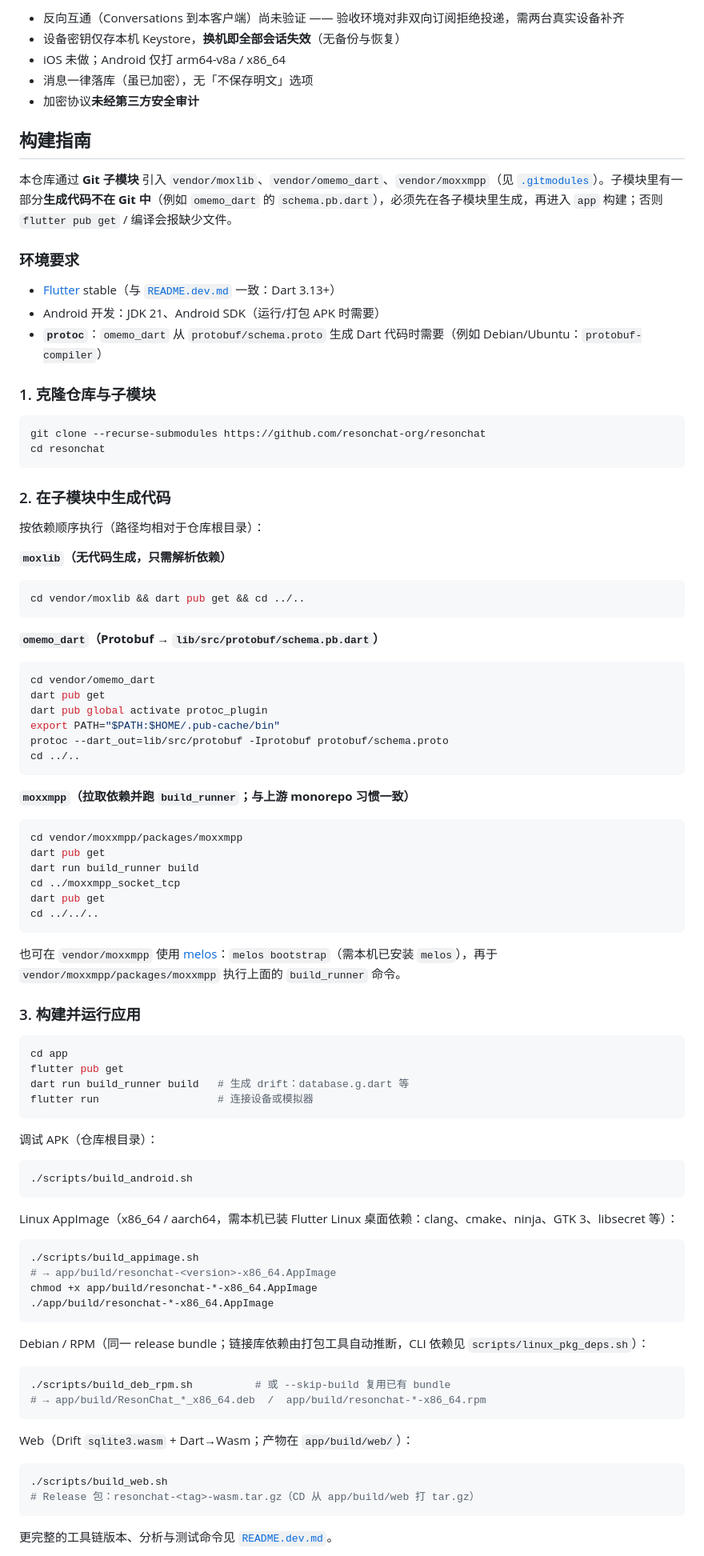
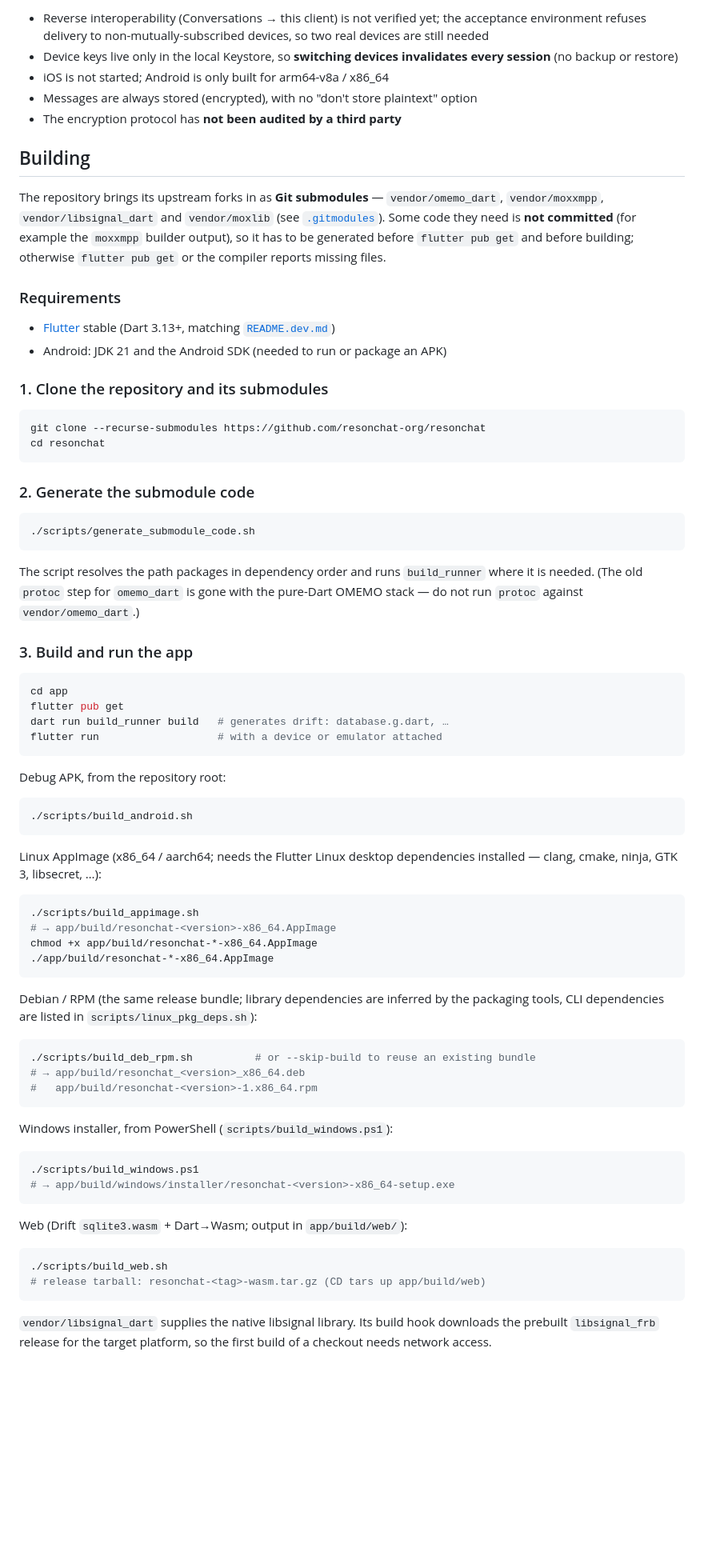
Before and after one commit to resonchat-org/resonchat, a Markdown page: README.md, the part around one of its changes. Shown at 80% size. Drawn GitHub-style; blank space fills up the shorter version.

````diff
--- a/README.md
+++ b/README.md
@@ -38,77 +46,50 @@
 
-- 反向互通（Conversations 到本客户端）尚未验证 —— 验收环境对非双向订阅拒绝投递，需两台真实设备补齐
-- 设备密钥仅存本机 Keystore，**换机即全部会话失效**（无备份与恢复）
-- iOS 未做；Android 仅打 arm64-v8a / x86_64
-- 消息一律落库（虽已加密），无「不保存明文」选项
-- 加密协议**未经第三方安全审计**
+- Reverse interoperability (Conversations → this client) is not verified yet; the acceptance environment refuses delivery to non-mutually-subscribed devices, so two real devices are still needed
+- Device keys live only in the local Keystore, so **switching devices invalidates every session** (no backup or restore)
+- iOS is not started; Android is only built for arm64-v8a / x86_64
+- Messages are always stored (encrypted), with no "don't store plaintext" option
+- The encryption protocol has **not been audited by a third party**
 
-## 构建指南
+## Building
 
-本仓库通过 **Git 子模块** 引入 `vendor/moxlib`、`vendor/omemo_dart`、`vendor/moxxmpp`（见 [`.gitmodules`](.gitmodules)）。子模块里有一部分**生成代码不在 Git 中**（例如 `omemo_dart` 的 `schema.pb.dart`），必须先在各子模块里生成，再进入 `app` 构建；否则 `flutter pub get` / 编译会报缺少文件。
+The repository brings its upstream forks in as **Git submodules** — `vendor/omemo_dart`, `vendor/moxxmpp`, `vendor/libsignal_dart` and `vendor/moxlib` (see [`.gitmodules`](.gitmodules)). Some code they need is **not committed** (for example the `moxxmpp` builder output), so it has to be generated before `flutter pub get` and before building; otherwise `flutter pub get` or the compiler reports missing files.
 
-### 环境要求
+### Requirements
 
-- [Flutter](https://docs.flutter.dev/get-started/install) stable（与 [`README.dev.md`](README.dev.md) 一致：Dart 3.13+）
-- Android 开发：JDK 21、Android SDK（运行/打包 APK 时需要）
-- **`protoc`**：`omemo_dart` 从 `protobuf/schema.proto` 生成 Dart 代码时需要（例如 Debian/Ubuntu：`protobuf-compiler`）
+- [Flutter](https://docs.flutter.dev/get-started/install) stable (Dart 3.13+, matching [`README.dev.md`](README.dev.md))
+- Android: JDK 21 and the Android SDK (needed to run or package an APK)
 
-### 1. 克隆仓库与子模块
+### 1. Clone the repository and its submodules
 
 ```bash
 git clone --recurse-submodules https://github.com/resonchat-org/resonchat
 cd resonchat
 ```
 
-### 2. 在子模块中生成代码
-
-按依赖顺序执行（路径均相对于仓库根目录）：
-
-**`moxlib`（无代码生成，只需解析依赖）**
+### 2. Generate the submodule code
 
 ```bash
-cd vendor/moxlib && dart pub get && cd ../..
+./scripts/generate_submodule_code.sh
 ```
 
-**`omemo_dart`（Protobuf → `lib/src/protobuf/schema.pb.dart`）**
+The script resolves the path packages in dependency order and runs `build_runner` where it is needed. (The old `protoc` step for `omemo_dart` is gone with the pure-Dart OMEMO stack — do not run `protoc` against `vendor/omemo_dart`.)
 
-```bash
-cd vendor/omemo_dart
-dart pub get
-dart pub global activate protoc_plugin
-export PATH="$PATH:$HOME/.pub-cache/bin"
-protoc --dart_out=lib/src/protobuf -Iprotobuf protobuf/schema.proto
-cd ../..
-```
-
-**`moxxmpp`（拉取依赖并跑 `build_runner`；与上游 monorepo 习惯一致）**
-
-```bash
-cd vendor/moxxmpp/packages/moxxmpp
-dart pub get
-dart run build_runner build
-cd ../moxxmpp_socket_tcp
-dart pub get
-cd ../../..
-```
-
-也可在 `vendor/moxxmpp` 使用 [melos](https://melos.invertase.dev/)：`melos bootstrap`（需本机已安装 `melos`），再于 `vendor/moxxmpp/packages/moxxmpp` 执行上面的 `build_runner` 命令。
-
-### 3. 构建并运行应用
+### 3. Build and run the app
 
 ```bash
 cd app
 flutter pub get
-dart run build_runner build   # 生成 drift：database.g.dart 等
-flutter run                   # 连接设备或模拟器
+dart run build_runner build   # generates drift: database.g.dart, …
+flutter run                   # with a device or emulator attached
 ```
 
-调试 APK（仓库根目录）：
+Debug APK, from the repository root:
 
 ```bash
 ./scripts/build_android.sh
 ```
 
-Linux AppImage（x86_64 / aarch64，需本机已装 Flutter Linux 桌面依赖：clang、cmake、ninja、GTK 3、libsecret 等）：
+Linux AppImage (x86_64 / aarch64; needs the Flutter Linux desktop dependencies installed — clang, cmake, ninja, GTK 3, libsecret, …):
 
 ```bash
 ./scripts/build_appimage.sh
@@ -117,19 +98,27 @@ chmod +x app/build/resonchat-*-x86_64.AppImage
 ./app/build/resonchat-*-x86_64.AppImage
 ```
 
-Debian / RPM（同一 release bundle；链接库依赖由打包工具自动推断，CLI 依赖见 `scripts/linux_pkg_deps.sh`）：
+Debian / RPM (the same release bundle; library dependencies are inferred by the packaging tools, CLI dependencies are listed in `scripts/linux_pkg_deps.sh`):
 
 ```bash
-./scripts/build_deb_rpm.sh          # 或 --skip-build 复用已有 bundle
-# → app/build/ResonChat_*_x86_64.deb  /  app/build/resonchat-*-x86_64.rpm
+./scripts/build_deb_rpm.sh          # or --skip-build to reuse an existing bundle
+# → app/build/resonchat_<version>_x86_64.deb
+#   app/build/resonchat-<version>-1.x86_64.rpm
 ```
 
-Web（Drift `sqlite3.wasm` + Dart→Wasm；产物在 `app/build/web/`）：
+Windows installer, from PowerShell (`scripts/build_windows.ps1`):
+
+```powershell
+./scripts/build_windows.ps1
+# → app/build/windows/installer/resonchat-<version>-x86_64-setup.exe
+```
+
+Web (Drift `sqlite3.wasm` + Dart→Wasm; output in `app/build/web/`):
 
 ```bash
 ./scripts/build_web.sh
-# Release 包：resonchat-<tag>-wasm.tar.gz（CD 从 app/build/web 打 tar.gz）
+# release tarball: resonchat-<tag>-wasm.tar.gz (CD tars up app/build/web)
 ```
 
-更完整的工具链版本、分析与测试命令见 [`README.dev.md`](README.dev.md)。
+`vendor/libsignal_dart` supplies the native libsignal library. Its build hook downloads the prebuilt `libsignal_frb` release for the target platform, so the first build of a checkout needs network access.
 
````
Also changed, not shown: other parts of README.md (+72 -61 lines), README.zh.md (added, +189 -0 lines).
